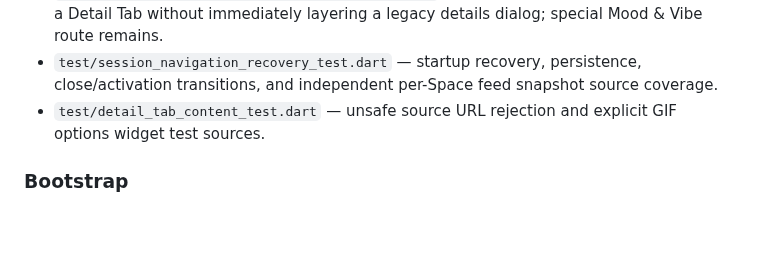
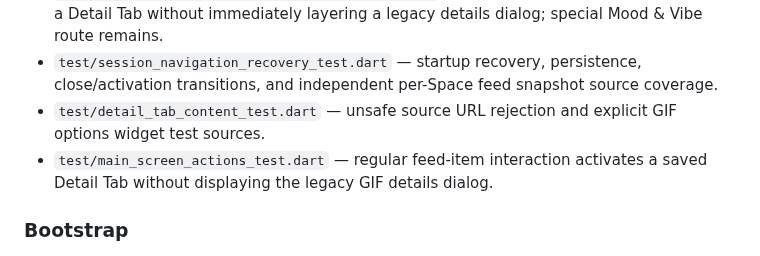
Before and after one commit to Rilan-Dev/Gif-Play-Flutter, a Markdown page: docs/AI_REPO_INDEX.md, the part around the change. GitHub-like rendering; blank space fills up the shorter version.

Commit message:
Index Detail Tab interaction test

```diff
--- a/docs/AI_REPO_INDEX.md
+++ b/docs/AI_REPO_INDEX.md
@@ -62,6 +62,7 @@ Other feature branches:
 - `lib/screens/main_screen/main_screen_actions.dart` — regular item open persists/activates a Detail Tab without immediately layering a legacy details dialog; special Mood & Vibe route remains.
 - `test/session_navigation_recovery_test.dart` — startup recovery, persistence, close/activation transitions, and independent per-Space feed snapshot source coverage.
 - `test/detail_tab_content_test.dart` — unsafe source URL rejection and explicit GIF options widget test sources.
+- `test/main_screen_actions_test.dart` — regular feed-item interaction activates a saved Detail Tab without displaying the legacy GIF details dialog.
 
 
 ### Bootstrap
```
